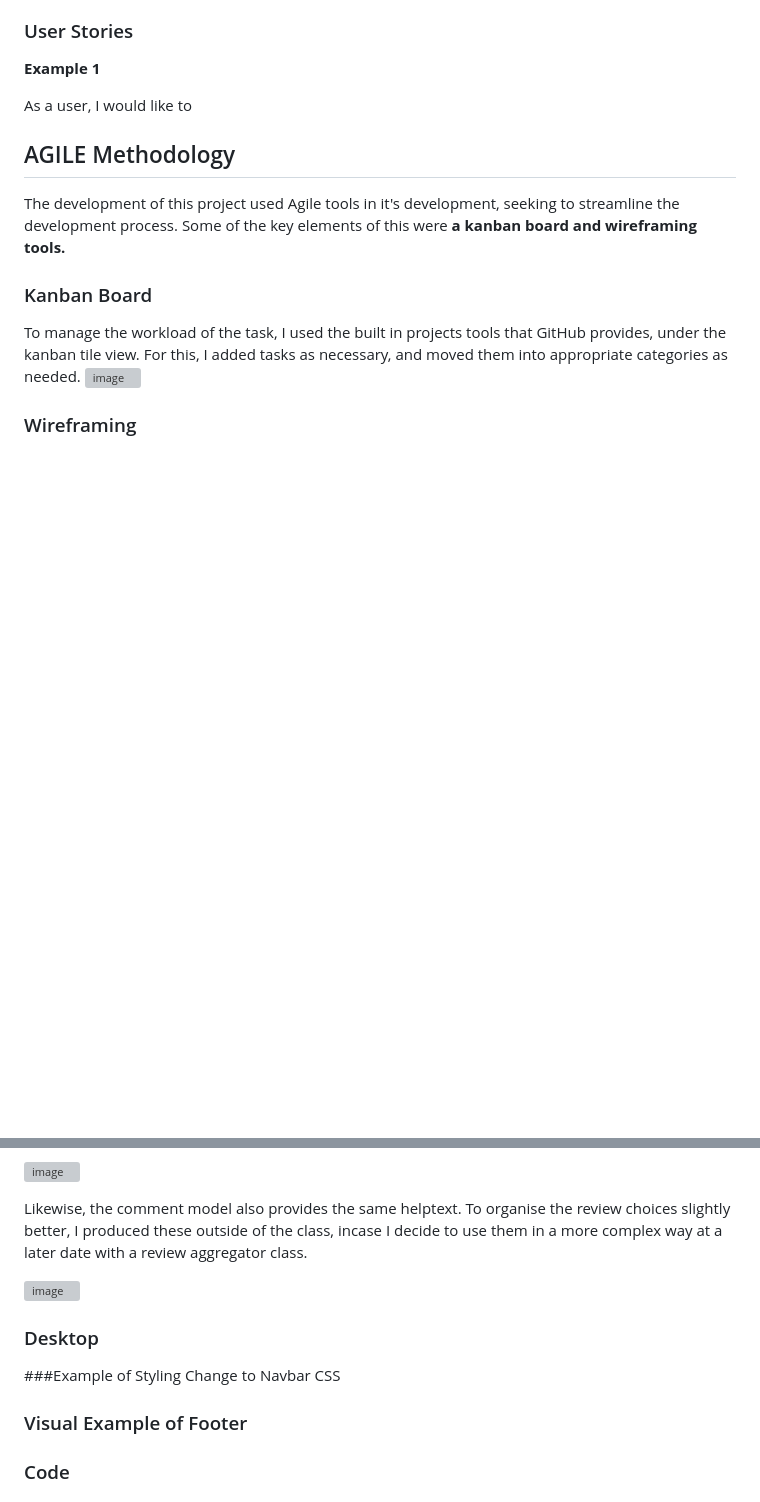
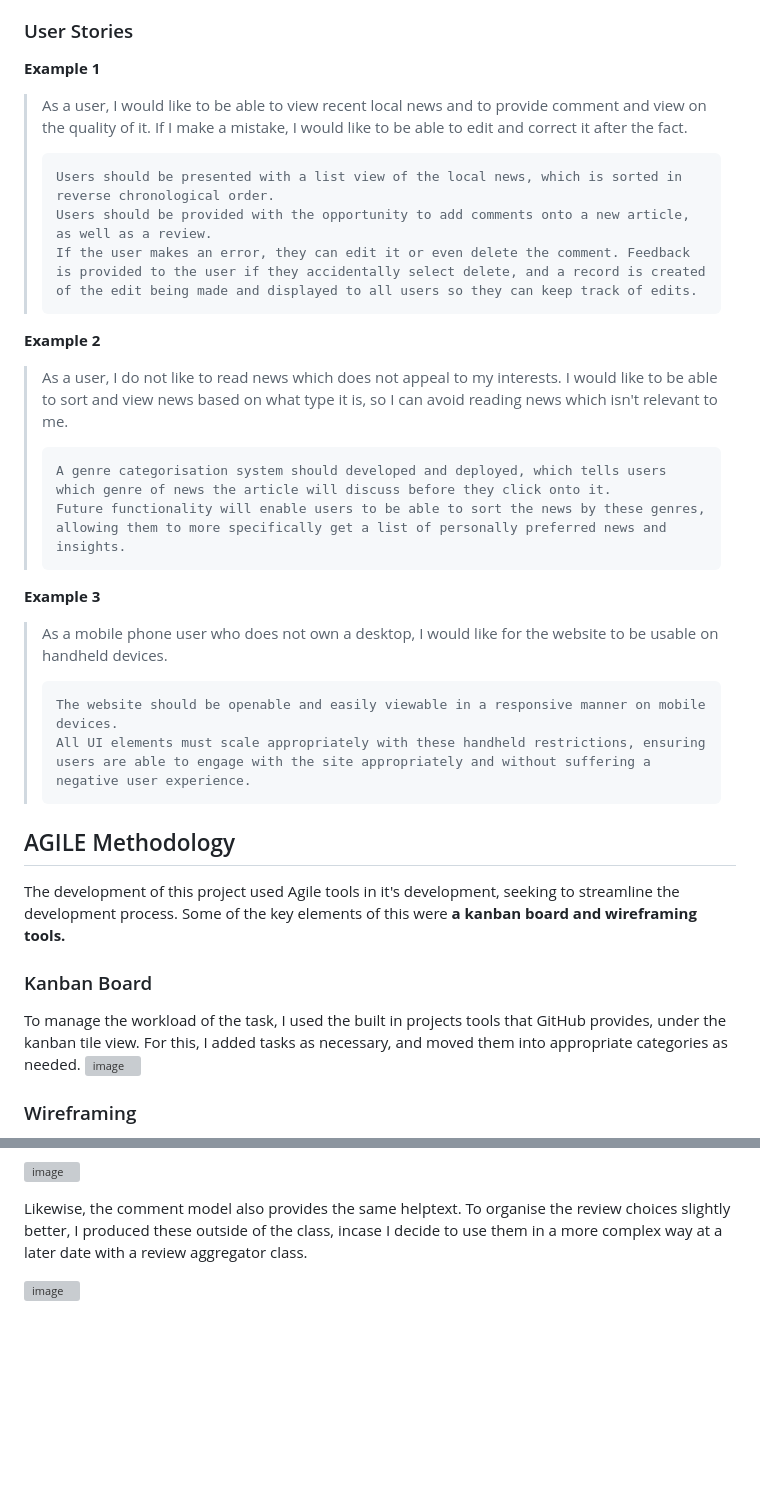
Before and after one commit to c-e-jones/anchornews, a Markdown page: README.md, 2 parts joined by grey strips. GitHub-like rendering; blank space fills up the shorter version; grey boxes are pictures that could not be loaded.

```diff
--- a/README.md
+++ b/README.md
@@ -35,8 +35,26 @@ The goal of this website is quite simplistic. It is to provide an easily read an
 
 **Example 1**
 
-As a user, I would like to
+> As a user, I would like to be able to view recent local news and to provide comment and view on the quality of it. If I make a mistake, I would like to be able to edit and correct it after the fact.
+>
+>     Users should be presented with a list view of the local news, which is sorted in reverse chronological order.
+>     Users should be provided with the opportunity to add comments onto a new article, as well as a review.
+>     If the user makes an error, they can edit it or even delete the comment. Feedback is provided to the user if they accidentally select delete, and a record is created of the edit being made and displayed to all users so they can keep track of edits.
+>
 
+**Example 2**
+
+> As a user, I do not like to read news which does not appeal to my interests. I would like to be able to sort and view news based on what type it is, so I can avoid reading news which isn't relevant to me.
+>
+>     A genre categorisation system should developed and deployed, which tells users which genre of news the article will discuss before they click onto it.
+>     Future functionality will enable users to be able to sort the news by these genres, allowing them to more specifically get a list of personally preferred news and insights.
+
+**Example 3**
+
+> As a mobile phone user who does not own a desktop, I would like for the website to be usable on handheld devices.
+>
+>     The website should be openable and easily viewable in a responsive manner on mobile devices.
+>     All UI elements must scale appropriately with these handheld restrictions, ensuring users are able to engage with the site appropriately and without suffering a negative user experience.
 
 ## AGILE Methodology
 
@@ -97,17 +115,3 @@ Likewise, the comment model also provides the same helptext. To organise the rev
 ![image](https://github.com/user-attachments/assets/fbf33d96-e836-4d38-9fb8-0b5ee29b0590)
 
 
-### Desktop
-
-
-###Example of Styling Change to Navbar CSS
-
-
-
-### Visual Example of Footer
-
-### Code
-
-
-
-
```
Also changed, not shown: other parts of README.md (+0 -23 lines).
